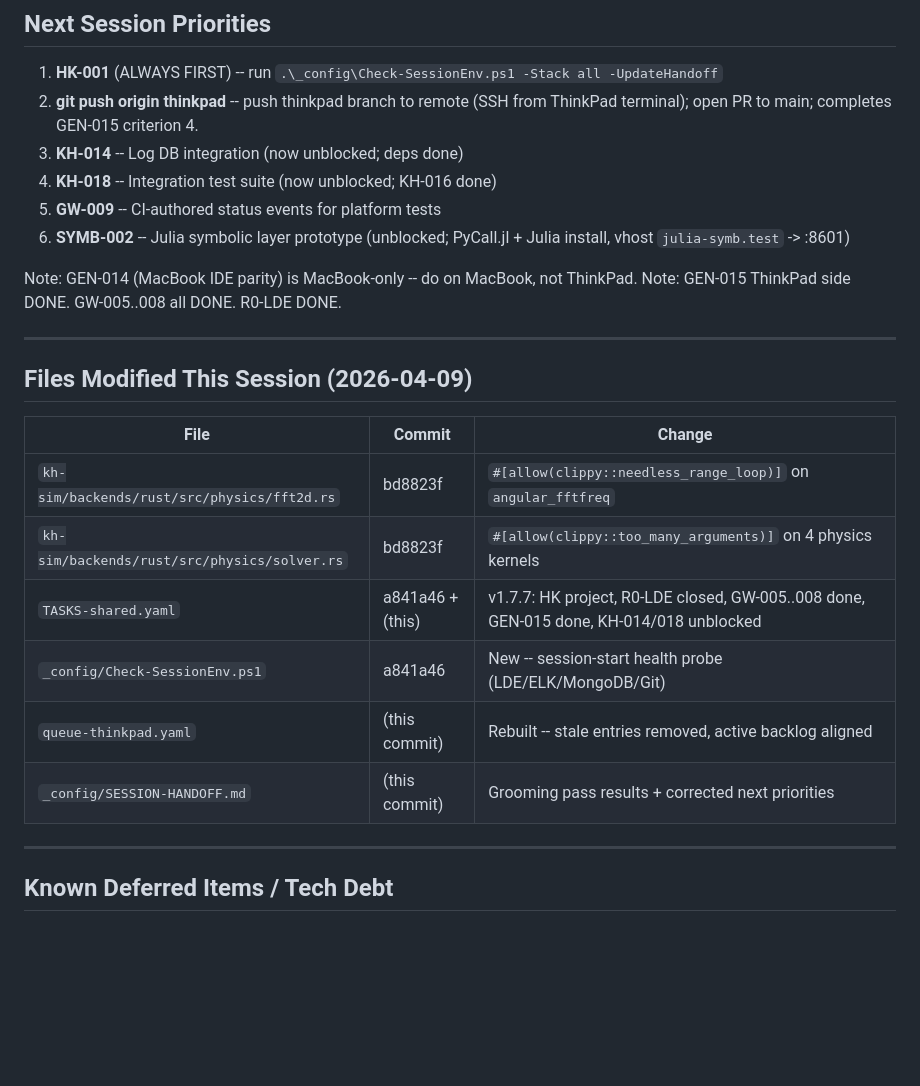
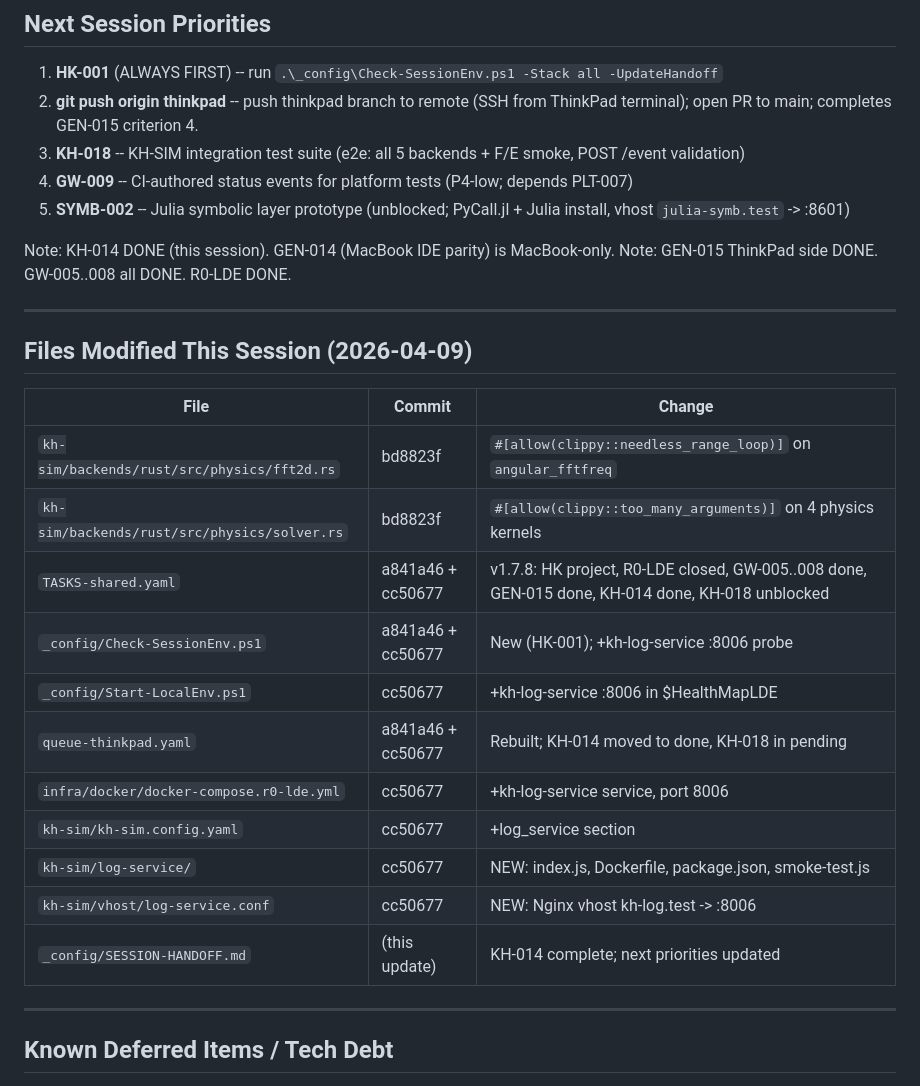
Before and after one commit to lege-artis/fourier, a Markdown page: _config/SESSION-HANDOFF.md, the part around one of its changes. GitHub-like rendering; blank space fills up the shorter version.

```diff
--- a/_config/SESSION-HANDOFF.md
+++ b/_config/SESSION-HANDOFF.md
@@ -121,13 +148,12 @@ Remaining R0 gates:
 1. **HK-001** (ALWAYS FIRST) -- run `.\_config\Check-SessionEnv.ps1 -Stack all -UpdateHandoff`
 2. **git push origin thinkpad** -- push thinkpad branch to remote (SSH from ThinkPad terminal);
    open PR to main; completes GEN-015 criterion 4.
-3. **KH-014** -- Log DB integration (now unblocked; deps done)
-4. **KH-018** -- Integration test suite (now unblocked; KH-016 done)
-5. **GW-009** -- CI-authored status events for platform tests
-6. **SYMB-002** -- Julia symbolic layer prototype (unblocked; PyCall.jl + Julia install,
+3. **KH-018** -- KH-SIM integration test suite (e2e: all 5 backends + F/E smoke, POST /event validation)
+4. **GW-009** -- CI-authored status events for platform tests (P4-low; depends PLT-007)
+5. **SYMB-002** -- Julia symbolic layer prototype (unblocked; PyCall.jl + Julia install,
    vhost `julia-symb.test` -> :8601)
 
-Note: GEN-014 (MacBook IDE parity) is MacBook-only -- do on MacBook, not ThinkPad.
+Note: KH-014 DONE (this session). GEN-014 (MacBook IDE parity) is MacBook-only.
 Note: GEN-015 ThinkPad side DONE. GW-005..008 all DONE. R0-LDE DONE.
 
 ---
@@ -138,10 +164,15 @@ Note: GEN-015 ThinkPad side DONE. GW-005..008 all DONE. R0-LDE DONE.
 |---|---|---|
 | `kh-sim/backends/rust/src/physics/fft2d.rs` | bd8823f | `#[allow(clippy::needless_range_loop)]` on `angular_fftfreq` |
 | `kh-sim/backends/rust/src/physics/solver.rs` | bd8823f | `#[allow(clippy::too_many_arguments)]` on 4 physics kernels |
-| `TASKS-shared.yaml` | a841a46 + (this) | v1.7.7: HK project, R0-LDE closed, GW-005..008 done, GEN-015 done, KH-014/018 unblocked |
-| `_config/Check-SessionEnv.ps1` | a841a46 | New -- session-start health probe (LDE/ELK/MongoDB/Git) |
-| `queue-thinkpad.yaml` | (this commit) | Rebuilt -- stale entries removed, active backlog aligned |
-| `_config/SESSION-HANDOFF.md` | (this commit) | Grooming pass results + corrected next priorities |
+| `TASKS-shared.yaml` | a841a46 + cc50677 | v1.7.8: HK project, R0-LDE closed, GW-005..008 done, GEN-015 done, KH-014 done, KH-018 unblocked |
+| `_config/Check-SessionEnv.ps1` | a841a46 + cc50677 | New (HK-001); +kh-log-service :8006 probe |
+| `_config/Start-LocalEnv.ps1` | cc50677 | +kh-log-service :8006 in $HealthMapLDE |
+| `queue-thinkpad.yaml` | a841a46 + cc50677 | Rebuilt; KH-014 moved to done, KH-018 in pending |
+| `infra/docker/docker-compose.r0-lde.yml` | cc50677 | +kh-log-service service, port 8006 |
+| `kh-sim/kh-sim.config.yaml` | cc50677 | +log_service section |
+| `kh-sim/log-service/` | cc50677 | NEW: index.js, Dockerfile, package.json, smoke-test.js |
+| `kh-sim/vhost/log-service.conf` | cc50677 | NEW: Nginx vhost kh-log.test -> :8006 |
+| `_config/SESSION-HANDOFF.md` | (this update) | KH-014 complete; next priorities updated |
 
 ---
 
```
Also changed, not shown: other parts of _config/SESSION-HANDOFF.md (+32 -5 lines).
